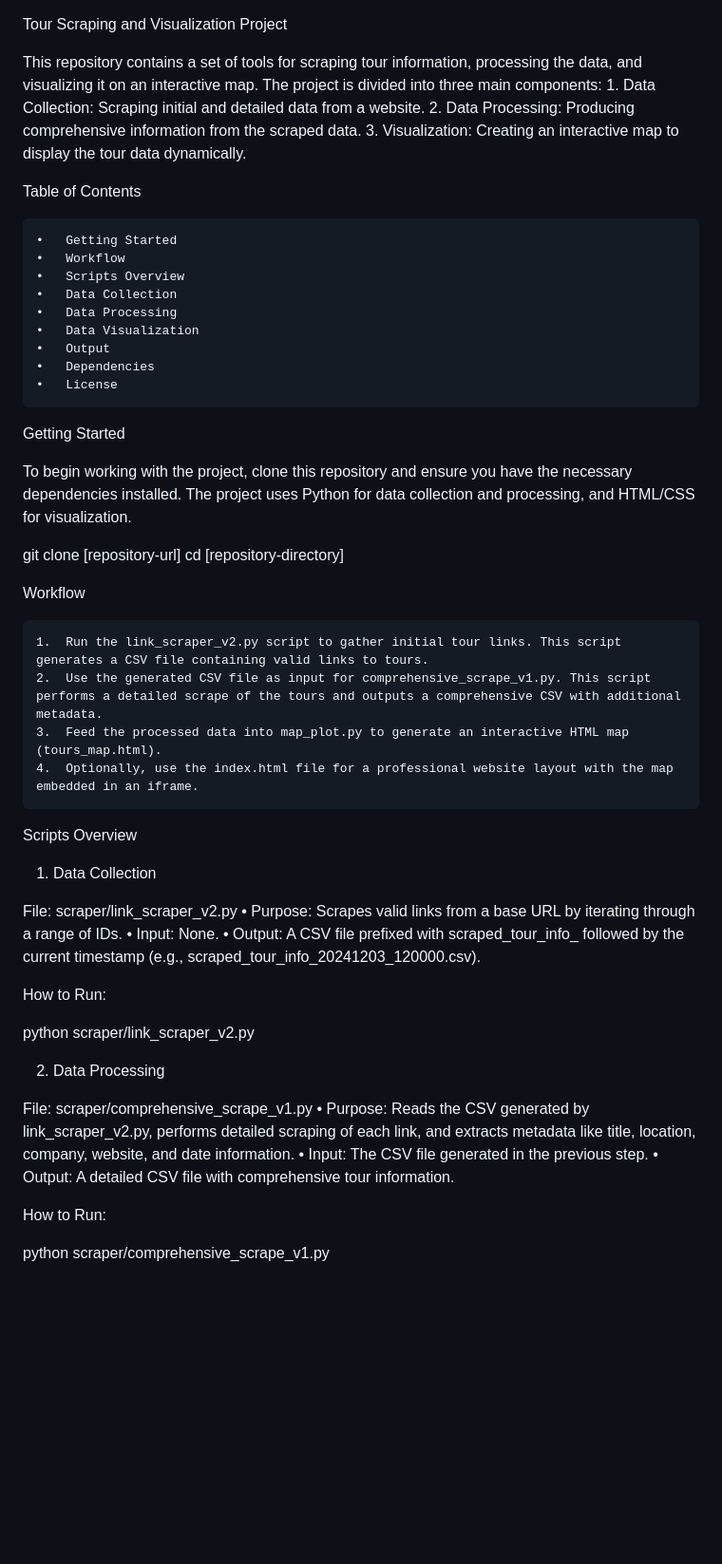
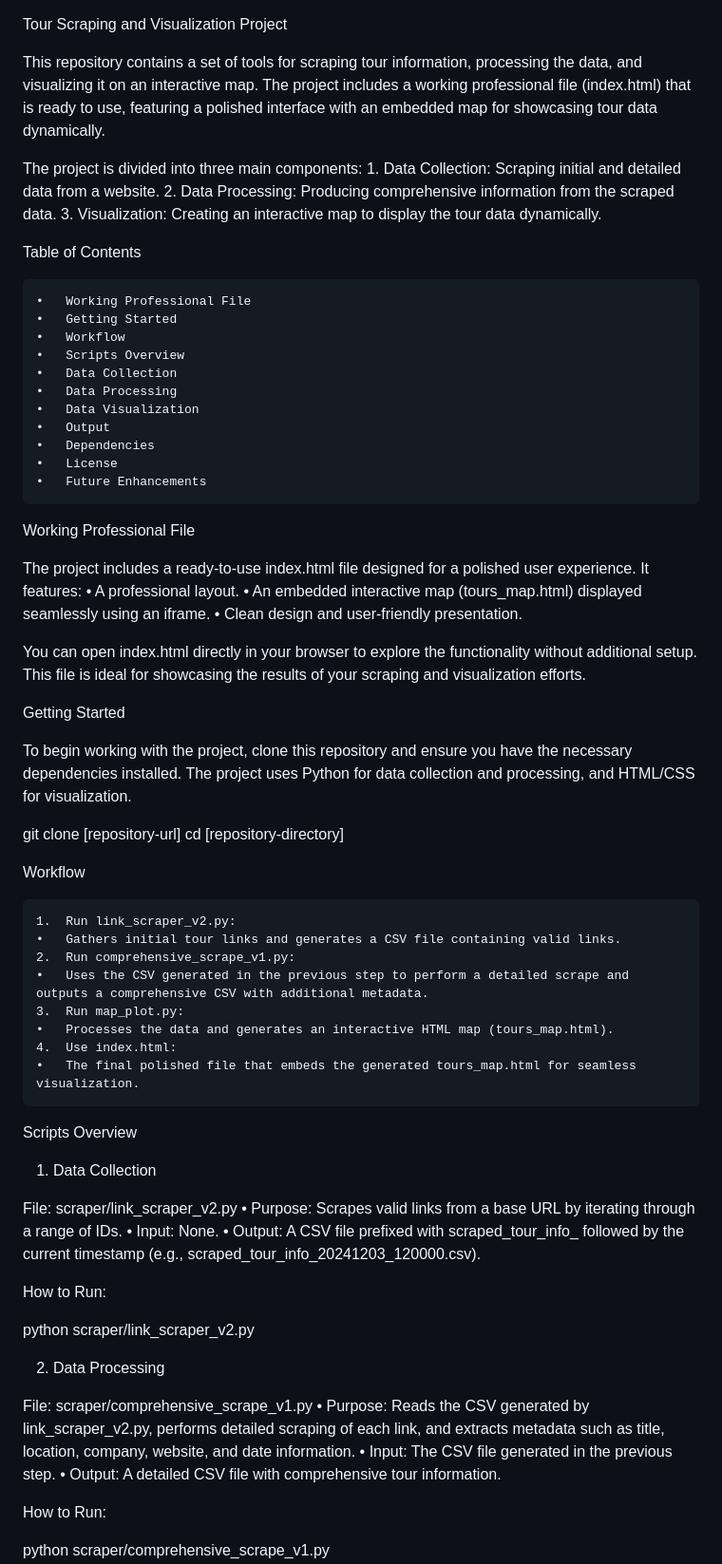
Before and after one commit to williammunnich/Segway-Business-Plotting, a Markdown page: README.md, the part around one of its changes. Shown at 95% size. Drawn GitHub-style; blank space fills up the shorter version.

```diff
--- a/README.md
+++ b/README.md
@@ -1,12 +1,15 @@
 Tour Scraping and Visualization Project
 
-This repository contains a set of tools for scraping tour information, processing the data, and visualizing it on an interactive map. The project is divided into three main components:
+This repository contains a set of tools for scraping tour information, processing the data, and visualizing it on an interactive map. The project includes a working professional file (index.html) that is ready to use, featuring a polished interface with an embedded map for showcasing tour data dynamically.
+
+The project is divided into three main components:
 	1.	Data Collection: Scraping initial and detailed data from a website.
 	2.	Data Processing: Producing comprehensive information from the scraped data.
 	3.	Visualization: Creating an interactive map to display the tour data dynamically.
 
 Table of Contents
 
+	•	Working Professional File
 	•	Getting Started
 	•	Workflow
 	•	Scripts Overview
@@ -16,6 +19,16 @@ Table of Contents
 	•	Output
 	•	Dependencies
 	•	License
+	•	Future Enhancements
+
+Working Professional File
+
+The project includes a ready-to-use index.html file designed for a polished user experience. It features:
+	•	A professional layout.
+	•	An embedded interactive map (tours_map.html) displayed seamlessly using an iframe.
+	•	Clean design and user-friendly presentation.
+
+You can open index.html directly in your browser to explore the functionality without additional setup. This file is ideal for showcasing the results of your scraping and visualization efforts.
 
 Getting Started
 
@@ -26,10 +39,14 @@ cd [repository-directory]
 
 Workflow
 
-	1.	Run the link_scraper_v2.py script to gather initial tour links. This script generates a CSV file containing valid links to tours.
-	2.	Use the generated CSV file as input for comprehensive_scrape_v1.py. This script performs a detailed scrape of the tours and outputs a comprehensive CSV with additional metadata.
-	3.	Feed the processed data into map_plot.py to generate an interactive HTML map (tours_map.html).
-	4.	Optionally, use the index.html file for a professional website layout with the map embedded in an iframe.
+	1.	Run link_scraper_v2.py:
+	•	Gathers initial tour links and generates a CSV file containing valid links.
+	2.	Run comprehensive_scrape_v1.py:
+	•	Uses the CSV generated in the previous step to perform a detailed scrape and outputs a comprehensive CSV with additional metadata.
+	3.	Run map_plot.py:
+	•	Processes the data and generates an interactive HTML map (tours_map.html).
+	4.	Use index.html:
+	•	The final polished file that embeds the generated tours_map.html for seamless visualization.
 
 Scripts Overview
 
@@ -47,7 +64,7 @@ python scraper/link_scraper_v2.py
 2. Data Processing
 
 File: scraper/comprehensive_scrape_v1.py
-	•	Purpose: Reads the CSV generated by link_scraper_v2.py, performs detailed scraping of each link, and extracts metadata like title, location, company, website, and date information.
+	•	Purpose: Reads the CSV generated by link_scraper_v2.py, performs detailed scraping of each link, and extracts metadata such as title, location, company, website, and date information.
 	•	Input: The CSV file generated in the previous step.
 	•	Output: A detailed CSV file with comprehensive tour information.
 
```
Also changed, not shown: other parts of README.md (+6 -10 lines).
